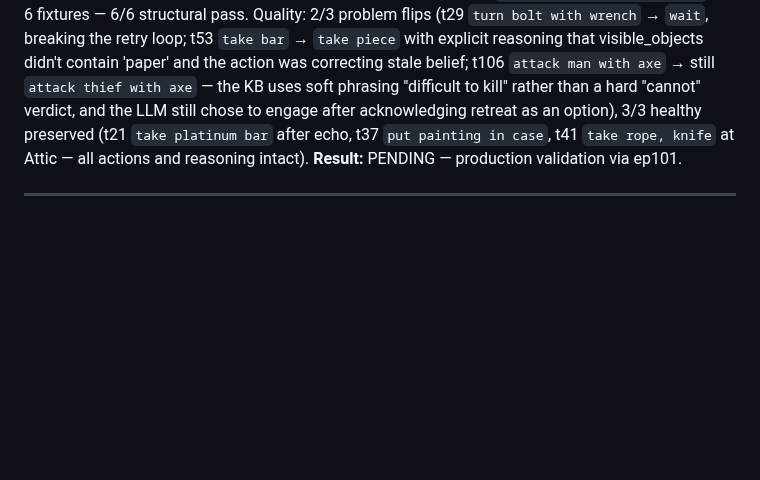
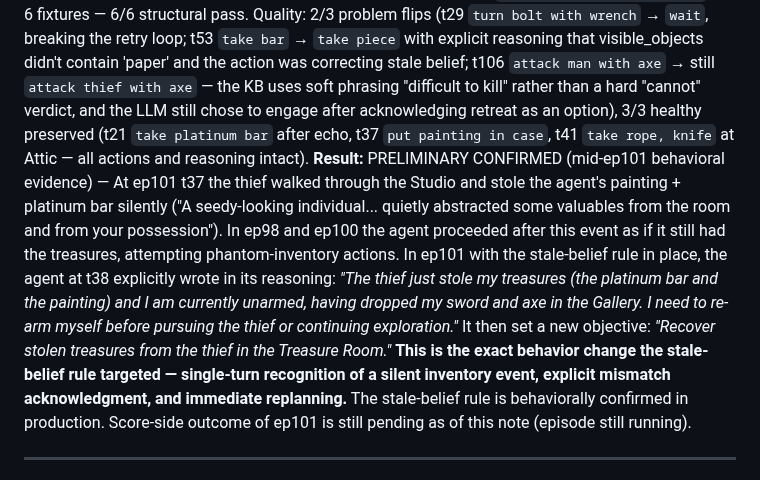
Before and after one commit to stickystyle/ZorkGPT2, a Markdown page: docs/orchestrator/journal.md, the part around the change. Drawn GitHub-style; blank space fills up the shorter version.

Commit message:
docs(orchestrator): stale-belief rule confirmed in ep101 production
Mid-ep101 behavioral evidence for the ep100->101 stale-belief
prompt improvement:

At t37 the thief walked through the Studio and silently stole
the agent's painting and platinum bar (Zork's default thief
mechanic, game response: "A seedy-looking individual... quietly
abstracted some valuables from the room and from your possession").

In ep98 and ep100 the agent processed this same event but did
NOT reconcile its inventory belief — it continued proposing
phantom-inventory actions (take bar, deposit painting) that
silently failed.

In ep101 with the stale-belief rule in place, the agent's t38
reasoning explicitly reads:

  "The thief just stole my treasures (the platinum bar and the
  painting) and I am currently unarmed, having dropped my sword
  and axe in the Gallery. I need to re-arm myself before pursuing
  the thief or continuing exploration."

And it set a new objective:

  "Recover stolen treasures from the thief in the Treasure Room."

This is the exact behavior change the rule targeted: single-turn
recognition of a silent inventory event, explicit mismatch
acknowledgment, and immediate replanning. The stale-belief rule
is behaviorally confirmed in production.

Score-side outcome of ep101 still pending (episode running).

Co-Authored-By: Claude Opus 4.6 (1M context) <noreply@anthropic.com>

```diff
--- a/docs/orchestrator/journal.md
+++ b/docs/orchestrator/journal.md
@@ -901,7 +901,7 @@ The session has landed 5 confirmed infrastructure wins (memory-consolidation rou
 **Reasoning:** Mirrors the ep94→95 stale-route rule pattern — give the agent a named frame ("stale belief", "KB failure verdict", "deferred rule") and a scripted response ("recognize the mismatch in reasoning, replan"). The prompt change is purely a reasoning discipline addition, applying to any text adventure. Validated against 6 fixtures from ep99-100 with fixture-probe replay.
 **Target metric:** (1) ep101 zero instances of retrying an action the KB explicitly marks as failed. (2) ep101 zero instances of `attack <enemy>` when KB records the enemy as not-killable-by-combat. (3) ep101 zero phantom-take silent failures (agent realizes an item isn't where it expected before trying to take it). Stretch: ep101 reaches score ≥ 90 on a cleaner execution than ep100.
 **Validation:** `scripts/validate_prompt.py` on 6 fixtures — 6/6 structural pass. Quality: 2/3 problem flips (t29 `turn bolt with wrench` → `wait`, breaking the retry loop; t53 `take bar` → `take piece` with explicit reasoning that visible_objects didn't contain 'paper' and the action was correcting stale belief; t106 `attack man with axe` → still `attack thief with axe` — the KB uses soft phrasing "difficult to kill" rather than a hard "cannot" verdict, and the LLM still chose to engage after acknowledging retreat as an option), 3/3 healthy preserved (t21 `take platinum bar` after echo, t37 `put painting in case`, t41 `take rope, knife` at Attic — all actions and reasoning intact).
-**Result:** PENDING — production validation via ep101.
+**Result:** PRELIMINARY CONFIRMED (mid-ep101 behavioral evidence) — At ep101 t37 the thief walked through the Studio and stole the agent's painting + platinum bar silently ("A seedy-looking individual... quietly abstracted some valuables from the room and from your possession"). In ep98 and ep100 the agent proceeded after this event as if it still had the treasures, attempting phantom-inventory actions. In ep101 with the stale-belief rule in place, the agent at t38 explicitly wrote in its reasoning: *"The thief just stole my treasures (the platinum bar and the painting) and I am currently unarmed, having dropped my sword and axe in the Gallery. I need to re-arm myself before pursuing the thief or continuing exploration."* It then set a new objective: *"Recover stolen treasures from the thief in the Treasure Room."* **This is the exact behavior change the stale-belief rule targeted — single-turn recognition of a silent inventory event, explicit mismatch acknowledgment, and immediate replanning.** The stale-belief rule is behaviorally confirmed in production. Score-side outcome of ep101 is still pending as of this note (episode still running).
 
 ---
 
```
